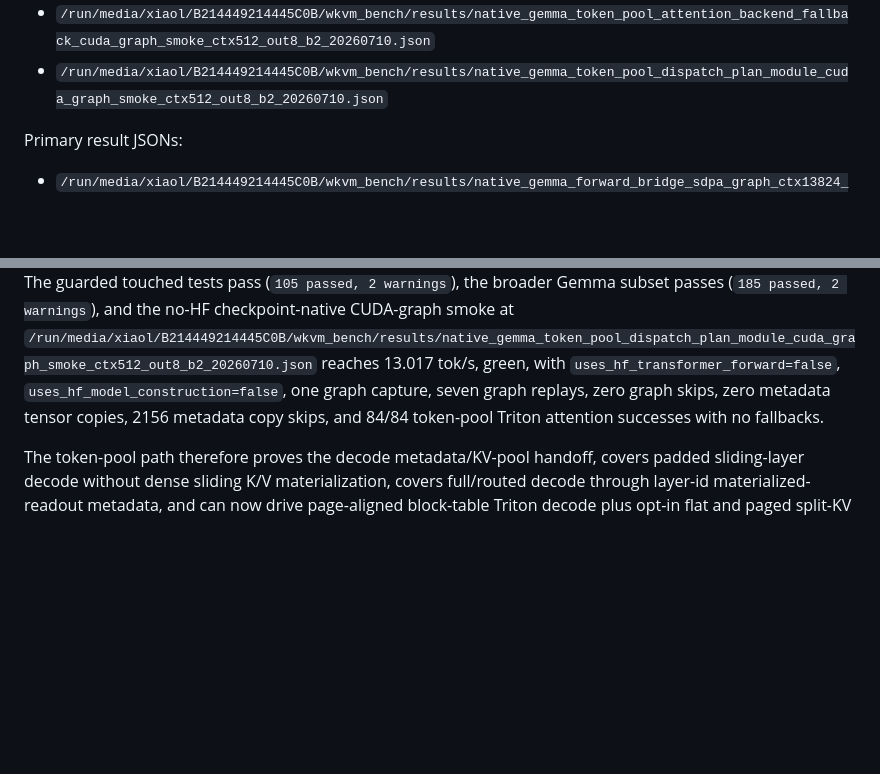
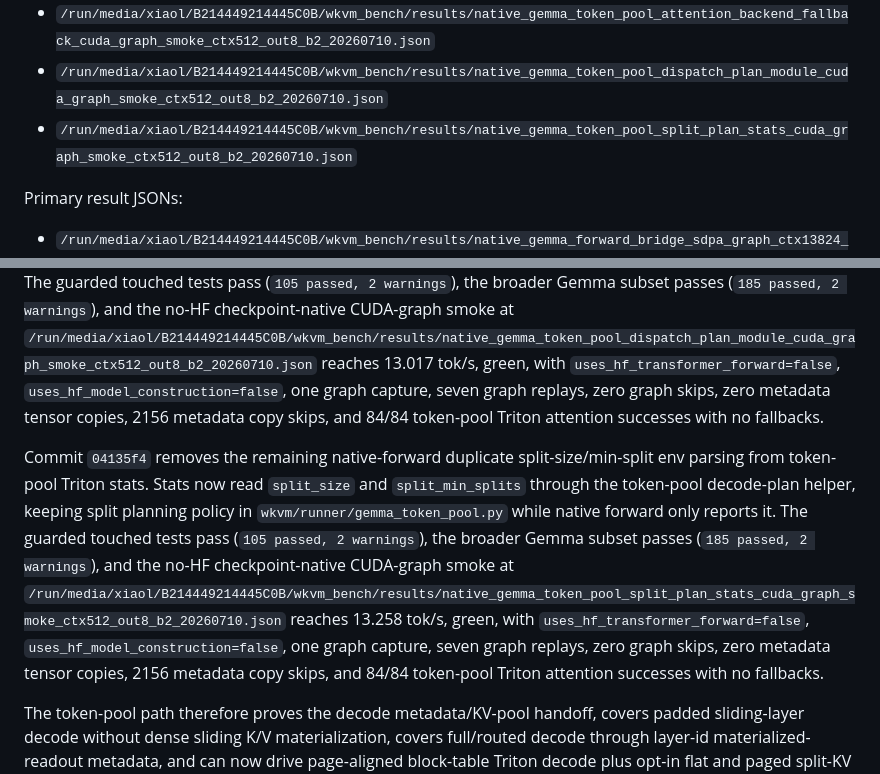
Before and after one commit to xiaol/wkvm, a Markdown page: experiments/results/gemma_native_vllm_sglang_current_compare_20260708.md, 2 parts joined by grey strips. Rendered like a GitHub page; blank space fills up the shorter version.

Commit message:
Document token-pool split-plan stats checkpoint

```diff
--- a/experiments/results/gemma_native_vllm_sglang_current_compare_20260708.md
+++ b/experiments/results/gemma_native_vllm_sglang_current_compare_20260708.md
@@ -217,6 +217,7 @@ Latest dispatch/context-resolver artifacts:
 - `/run/media/xiaol/B214449214445C0B/wkvm_bench/results/native_gemma_token_pool_attention_module_cuda_graph_smoke_ctx512_out8_b2_20260710.json`
 - `/run/media/xiaol/B214449214445C0B/wkvm_bench/results/native_gemma_token_pool_attention_backend_fallback_cuda_graph_smoke_ctx512_out8_b2_20260710.json`
 - `/run/media/xiaol/B214449214445C0B/wkvm_bench/results/native_gemma_token_pool_dispatch_plan_module_cuda_graph_smoke_ctx512_out8_b2_20260710.json`
+- `/run/media/xiaol/B214449214445C0B/wkvm_bench/results/native_gemma_token_pool_split_plan_stats_cuda_graph_smoke_ctx512_out8_b2_20260710.json`
 
 Primary result JSONs:
 
@@ -546,6 +549,8 @@ Commit `d93e3cc` adds the top-level `TokenPoolAttentionBackend` in the same modu
 
 Commit `5bb4489` moves the `TokenPoolTritonDispatchPlan` dataclass, environment-variable policy parsing, precision-policy defaults, effective-enable logic, and cached dispatch-plan state out of native forward and into `wkvm/runner/gemma_token_pool_attention.py`. Native forward keeps compatibility wrappers for existing callers and stats reporting, but the attention module now owns the dispatch policy consumed by `TokenPoolAttentionBackend`. This is still a boundary cleanup, not a throughput claim, because graph metadata lifecycle, materialized full/routed backfill, and model-layer hook wiring remain outside the attention backend. The guarded touched tests pass (`105 passed, 2 warnings`), the broader Gemma subset passes (`185 passed, 2 warnings`), and the no-HF checkpoint-native CUDA-graph smoke at `/run/media/xiaol/B214449214445C0B/wkvm_bench/results/native_gemma_token_pool_dispatch_plan_module_cuda_graph_smoke_ctx512_out8_b2_20260710.json` reaches 13.017 tok/s, green, with `uses_hf_transformer_forward=false`, `uses_hf_model_construction=false`, one graph capture, seven graph replays, zero graph skips, zero metadata tensor copies, 2156 metadata copy skips, and 84/84 token-pool Triton attention successes with no fallbacks.
 
+Commit `04135f4` removes the remaining native-forward duplicate split-size/min-split env parsing from token-pool Triton stats. Stats now read `split_size` and `split_min_splits` through the token-pool decode-plan helper, keeping split planning policy in `wkvm/runner/gemma_token_pool.py` while native forward only reports it. The guarded touched tests pass (`105 passed, 2 warnings`), the broader Gemma subset passes (`185 passed, 2 warnings`), and the no-HF checkpoint-native CUDA-graph smoke at `/run/media/xiaol/B214449214445C0B/wkvm_bench/results/native_gemma_token_pool_split_plan_stats_cuda_graph_smoke_ctx512_out8_b2_20260710.json` reaches 13.258 tok/s, green, with `uses_hf_transformer_forward=false`, `uses_hf_model_construction=false`, one graph capture, seven graph replays, zero graph skips, zero metadata tensor copies, 2156 metadata copy skips, and 84/84 token-pool Triton attention successes with no fallbacks.
+
 The token-pool path therefore proves the decode metadata/KV-pool handoff, covers padded sliding-layer decode without dense sliding K/V materialization, covers full/routed decode through layer-id materialized-readout metadata, and can now drive page-aligned block-table Triton decode plus opt-in flat and paged split-KV Triton paths from the native engine. It is still not a throughput win versus the production materialized-cache path. The main reasons are visible in the implementation and metrics: CUDA graph replay now works but is slower than eager no-graph token-pool decode, the reference path gathers and loops over rows when fallback is needed, the current auto-persistent/page-reclaim B8 token-pool row reaches 213.488 tok/s but still trails dense no-graph at 228.219 tok/s, paged split-KV is correct but slower than the current paged tensor path on the measured B8 row, and full/routed coverage still starts from a materialized routed readout plus token-pool slot backfill rather than a native paged/ragged layout.
 
 This is still not comparable to vLLM/SGLang as a native high-throughput inference engine. The main remaining gaps are:
```
Also changed, not shown: other parts of experiments/results/gemma_native_vllm_sglang_current_compare_20260708.md (+2 -0 lines).
